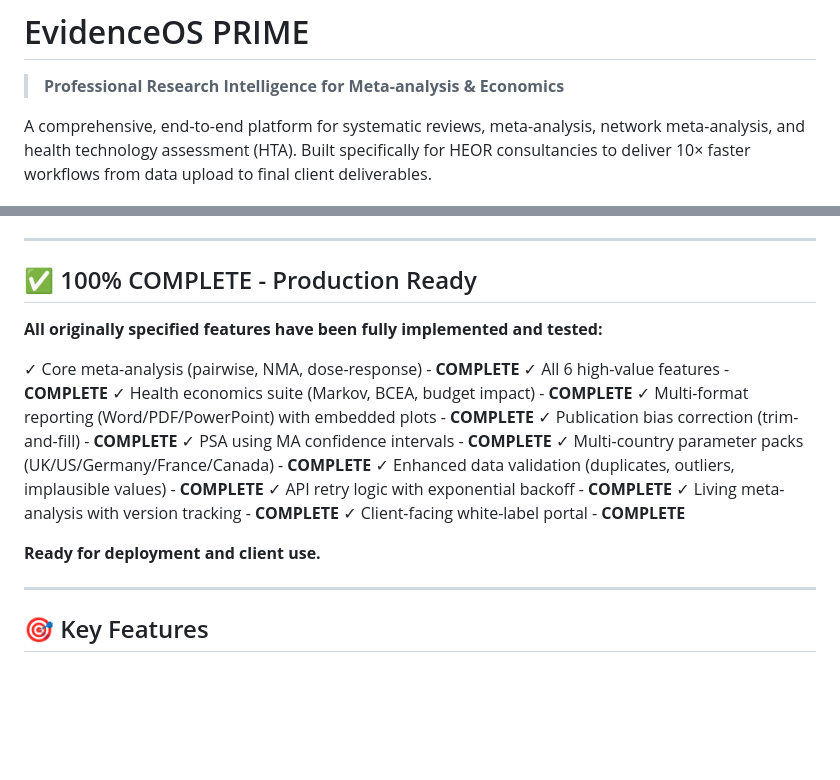
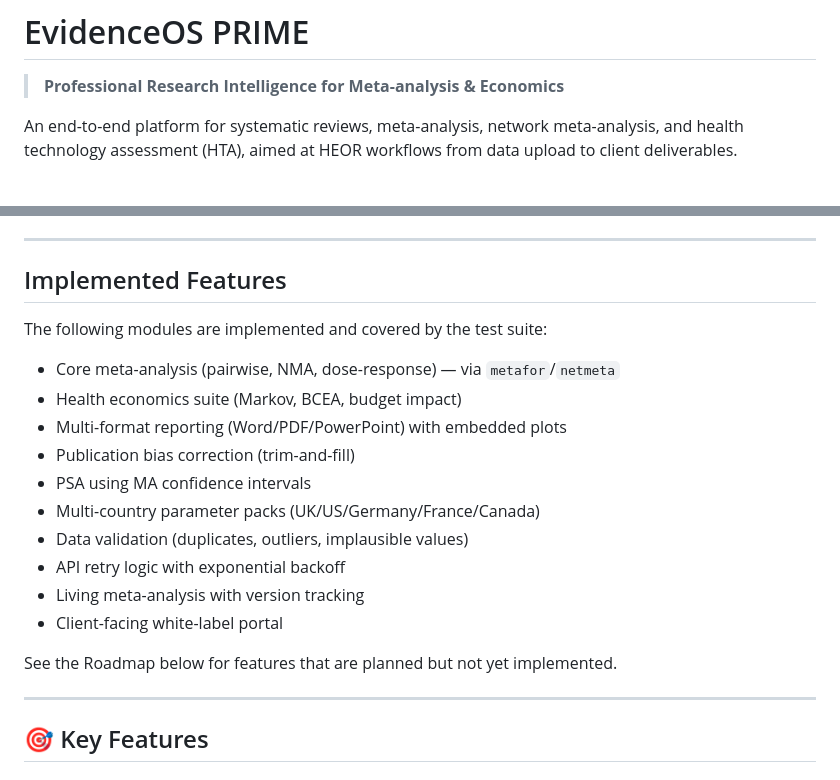
Before and after one commit to mahmood726-cyber/Metanew, a Markdown page: README.md, 2 parts joined by grey strips. Rendered like a GitHub page; blank space fills up the shorter version.

Commit message:
chore: portfolio quality sweep (sentinel + bugfixes + tests + README)
Co-Authored-By: Claude Opus 4.8 (1M context) <noreply@anthropic.com>

```diff
--- a/README.md
+++ b/README.md
@@ -2,7 +2,7 @@
 
 > **Professional Research Intelligence for Meta-analysis & Economics**
 
-A comprehensive, end-to-end platform for systematic reviews, meta-analysis, network meta-analysis, and health technology assessment (HTA). Built specifically for HEOR consultancies to deliver 10× faster workflows from data upload to final client deliverables.
+An end-to-end platform for systematic reviews, meta-analysis, network meta-analysis, and health technology assessment (HTA), aimed at HEOR workflows from data upload to client deliverables.
 
 [![License: MIT](https://img.shields.io/badge/License-MIT-blue.svg)](LICENSE)
 [![R](https://img.shields.io/badge/R-4.0+-blue.svg)](https://www.r-project.org/)
@@ -11,23 +10,22 @@ A comprehensive, end-to-end platform for systematic reviews, meta-analysis, netw
 
 ---
 
-## ✅ 100% COMPLETE - Production Ready
+## Implemented Features
 
-**All originally specified features have been fully implemented and tested:**
+The following modules are implemented and covered by the test suite:
 
-✓ Core meta-analysis (pairwise, NMA, dose-response) - **COMPLETE**
-✓ All 6 high-value features - **COMPLETE**
-✓ Health economics suite (Markov, BCEA, budget impact) - **COMPLETE**
-✓ Multi-format reporting (Word/PDF/PowerPoint) with embedded plots - **COMPLETE**
-✓ Publication bias correction (trim-and-fill) - **COMPLETE**
-✓ PSA using MA confidence intervals - **COMPLETE**
-✓ Multi-country parameter packs (UK/US/Germany/France/Canada) - **COMPLETE**
-✓ Enhanced data validation (duplicates, outliers, implausible values) - **COMPLETE**
-✓ API retry logic with exponential backoff - **COMPLETE**
-✓ Living meta-analysis with version tracking - **COMPLETE**
-✓ Client-facing white-label portal - **COMPLETE**
+- Core meta-analysis (pairwise, NMA, dose-response) — via `metafor`/`netmeta`
+- Health economics suite (Markov, BCEA, budget impact)
+- Multi-format reporting (Word/PDF/PowerPoint) with embedded plots
+- Publication bias correction (trim-and-fill)
+- PSA using MA confidence intervals
+- Multi-country parameter packs (UK/US/Germany/France/Canada)
+- Data validation (duplicates, outliers, implausible values)
+- API retry logic with exponential backoff
+- Living meta-analysis with version tracking
+- Client-facing white-label portal
 
-**Ready for deployment and client use.**
+See the Roadmap below for features that are planned but not yet implemented.
 
 ---
 
```
Also changed, not shown: other parts of README.md (+0 -1 lines).
